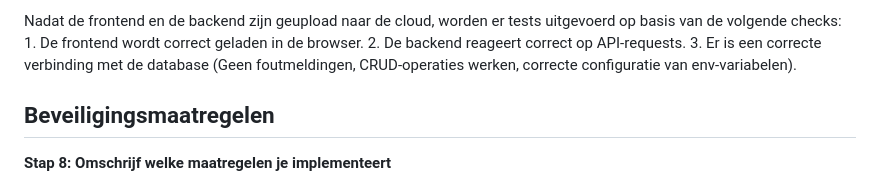
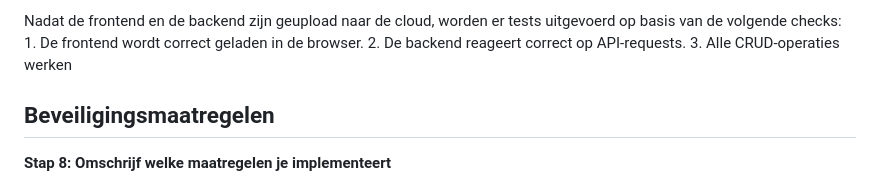
Before and after one commit to Zoiye1/Lucastars-Game, a Markdown page: docs/infrastructure-design-document/template.md, the part around the change. Rendered like a GitHub page.

```diff
--- a/docs/infrastructure-design-document/template.md
+++ b/docs/infrastructure-design-document/template.md
@@ -178,7 +178,7 @@ De uitrol gebeurt als volgt:
 Nadat de frontend en de backend zijn geupload naar de cloud, worden er tests uitgevoerd op basis van de volgende checks:
     1. De frontend wordt correct geladen in de browser.
     2. De backend reageert correct op API-requests.
-    3. Er is een correcte verbinding met de database (Geen foutmeldingen, CRUD-operaties werken, correcte configuratie van env-variabelen).
+    3. Alle CRUD-operaties werken
 
 ## Beveiligingsmaatregelen
 
```
Also changed, not shown: docs/infrastructure-design-document/DeployEnBeveiliging.md (added, +30 -0 lines).
